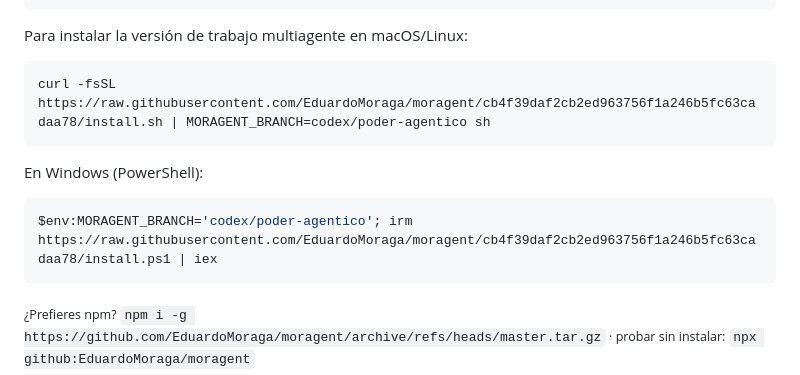
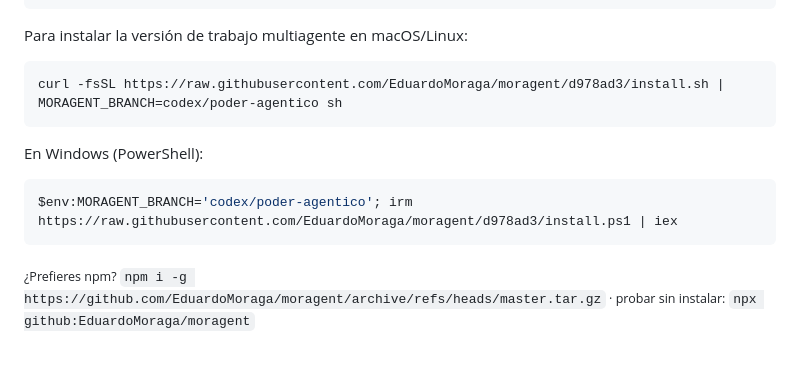
Before and after one commit to EduardoMoraga/moragent, a Markdown page: README.es.md, the part around the change. GitHub-like rendering; blank space fills up the shorter version.

Commit message:
docs: point preview installers to fixed build

````diff
--- a/README.es.md
+++ b/README.es.md
@@ -30,13 +30,13 @@ irm https://raw.githubusercontent.com/EduardoMoraga/moragent/master/install.ps1
 Para instalar la versión de trabajo multiagente en macOS/Linux:
 
 ```sh
-curl -fsSL https://raw.githubusercontent.com/EduardoMoraga/moragent/cb4f39daf2cb2ed963756f1a246b5fc63cadaa78/install.sh | MORAGENT_BRANCH=codex/poder-agentico sh
+curl -fsSL https://raw.githubusercontent.com/EduardoMoraga/moragent/d978ad3/install.sh | MORAGENT_BRANCH=codex/poder-agentico sh
 ```
 
 En Windows (PowerShell):
 
 ```powershell
-$env:MORAGENT_BRANCH='codex/poder-agentico'; irm https://raw.githubusercontent.com/EduardoMoraga/moragent/cb4f39daf2cb2ed963756f1a246b5fc63cadaa78/install.ps1 | iex
+$env:MORAGENT_BRANCH='codex/poder-agentico'; irm https://raw.githubusercontent.com/EduardoMoraga/moragent/d978ad3/install.ps1 | iex
 ```
 
 <sub>¿Prefieres npm? `npm i -g https://github.com/EduardoMoraga/moragent/archive/refs/heads/master.tar.gz` · probar sin instalar: `npx github:EduardoMoraga/moragent`</sub>
````
Also changed, not shown: README.md (+2 -2 lines).
